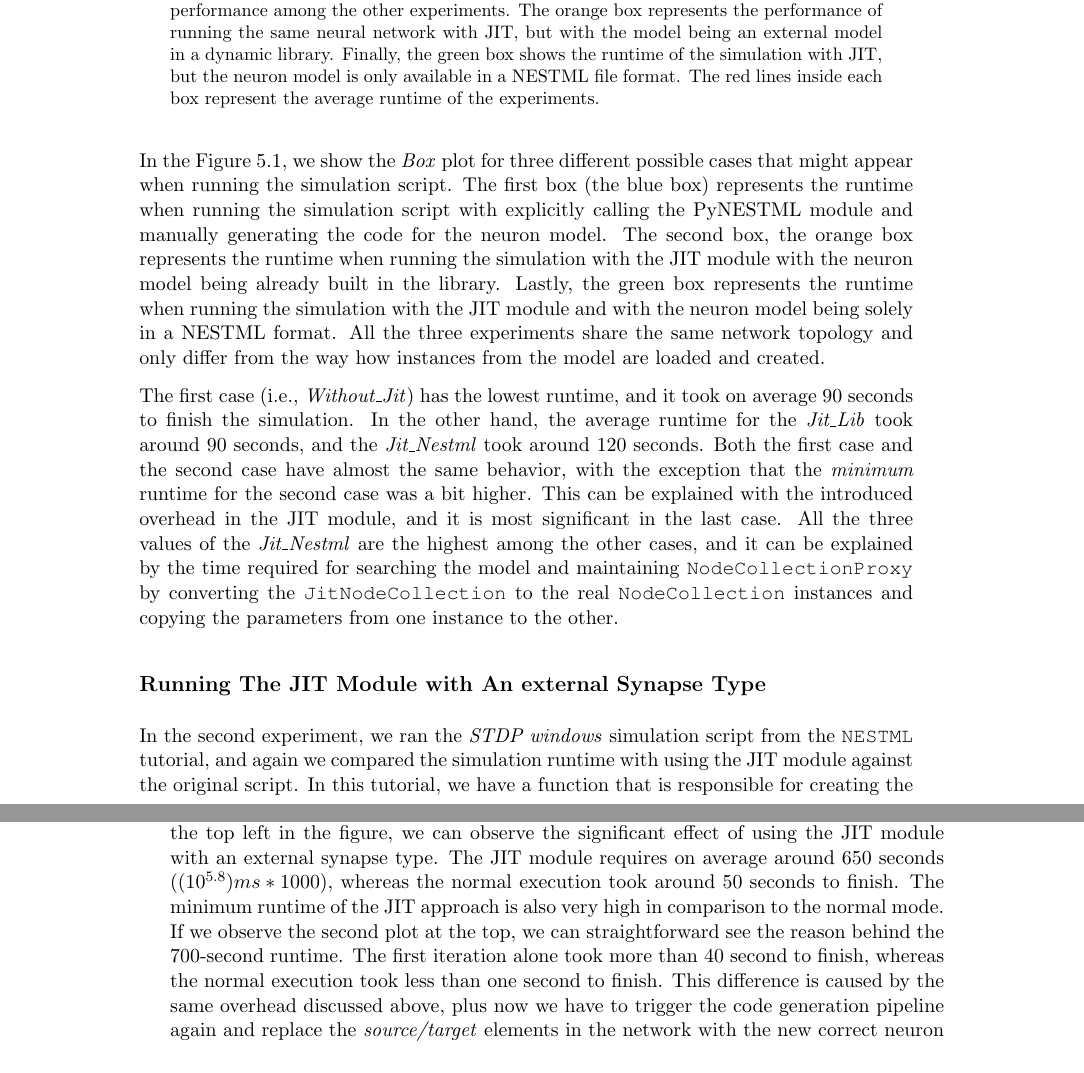
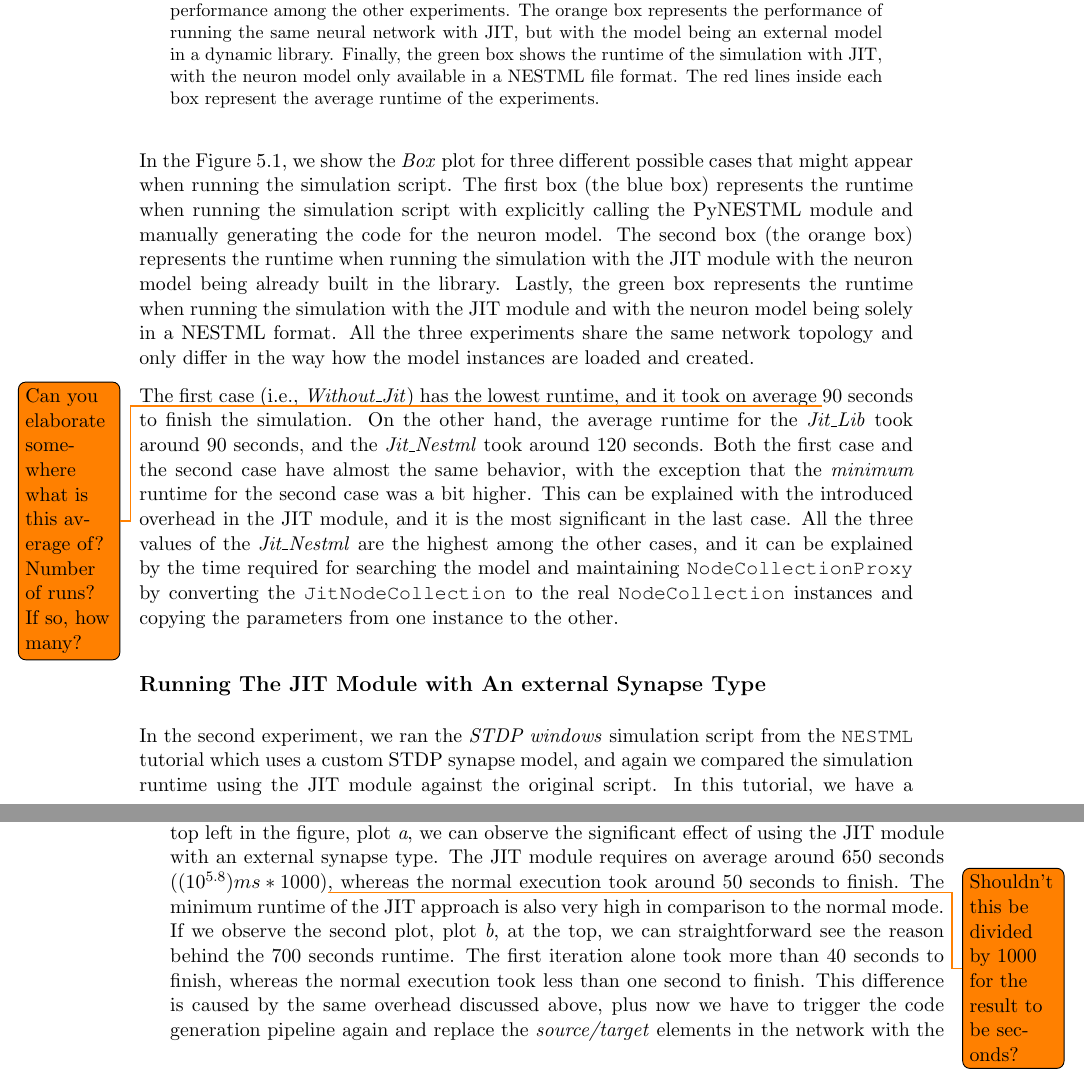
Before and after one commit to pnbabu/Master_report, a LaTeX thesis (Masterarbeit.tex, which reads src/tex/chapter5/chap5.tex): two parts of pages 64 and 65 of 86, joined at a grey line, cut so that both start at the same text. Compiled offline with pdfLaTeX.

Commit message:
Modify the text in Performance section until vectorization

```diff
--- a/src/tex/chapter5/chap5.tex
+++ b/src/tex/chapter5/chap5.tex
@@ -19,18 +19,18 @@ In the first experiment in testing the JIT module, we run the \emph{Brunel} netw
 \begin{figure}[ht!]
     \centering
     \includegraphics[width=\textwidth]{src/pic/box_plot_three.png}
-    \caption{\textbf{Network with custom neuron and built-in synapse}: The blue box represents the performance of the simulation script without using JIT, and it has the best performance among the other experiments. The orange box represents the performance of running the same neural network with JIT, but with the model being an external model in a dynamic library. Finally, the green box shows the runtime of the simulation with JIT, but the neuron model is only available in a NESTML file format. The red lines inside each box represent the average runtime of the experiments.}
+    \caption{\textbf{Network with custom neuron and built-in synapse}: The blue box represents the performance of the simulation script without using JIT, and it has the best performance among the other experiments. The orange box represents the performance of running the same neural network with JIT, but with the model being an external model in a dynamic library. Finally, the green box shows the runtime of the simulation with JIT, with the neuron model only available in a NESTML file format. The red lines inside each box represent the average runtime of the experiments.}
     \label{fig:max_average_min}
 \end{figure}
 
-In the \autoref{fig:max_average_min}, we show the \emph{Box} plot for three different possible cases that might appear when running the simulation script. The first box (the blue box) represents the runtime when running the simulation script with explicitly calling the PyNESTML module and manually generating the code for the neuron model. The second box, the orange box represents the runtime when running the simulation with the JIT module with the neuron model being already built in the library. Lastly, the green box represents the runtime when running the simulation with the JIT module and with the neuron model being solely in a NESTML format. All the three experiments share the same network topology and only differ from the way how instances from the model are loaded and created.
+In the \autoref{fig:max_average_min}, we show the \emph{Box} plot for three different possible cases that might appear when running the simulation script. The first box (the blue box) represents the runtime when running the simulation script with explicitly calling the PyNESTML module and manually generating the code for the neuron model. The second box (the orange box) represents the runtime when running the simulation with the JIT module with the neuron model being already built in the library. Lastly, the green box represents the runtime when running the simulation with the JIT module and with the neuron model being solely in a NESTML format. All the three experiments share the same network topology and only differ in the way how the model instances are loaded and created.
 
-The first case (i.e., \emph{Without\_Jit}) has the lowest runtime, and it took on average 90 seconds to finish the simulation. In the other hand, the average runtime for the \emph{Jit\_Lib} took around 90 seconds, and the \emph{Jit\_Nestml} took around 120 seconds.  Both the first case and the second case have almost the same behavior, with the exception that the \emph{minimum} runtime for the second case was a bit higher. This can be explained with the introduced overhead in the JIT module, and it is most significant in the last case. All the three values of the \emph{Jit\_Nestml} are the highest among the other cases, and it can be explained by the time required for searching the model and maintaining \texttt{NodeCollectionProxy} by converting the \texttt{JitNodeCollection} to the real \texttt{NodeCollection} instances and copying the parameters from one instance to the other.
+The first case (i.e., \emph{Without\_Jit}) has the lowest runtime, and it took on average \todo{Can you elaborate somewhere what is this average of? Number of runs? If so, how many?} 90 seconds to finish the simulation. On the other hand, the average runtime for the \emph{Jit\_Lib} took around 90 seconds, and the \emph{Jit\_Nestml} took around 120 seconds.  Both the first case and the second case have almost the same behavior, with the exception that the \emph{minimum} runtime for the second case was a bit higher. This can be explained with the introduced overhead in the JIT module, and it is the most significant in the last case. All the three values of the \emph{Jit\_Nestml} are the highest among the other cases, and it can be explained by the time required for searching the model and maintaining \texttt{NodeCollectionProxy} by converting the \texttt{JitNodeCollection} to the real \texttt{NodeCollection} instances and copying the parameters from one instance to the other.
 
 
 \subsection*{Running The JIT Module with An external Synapse Type}
 
-In the second experiment, we ran the \emph{STDP windows} simulation script from the \texttt{NESTML} tutorial, and again we compared the simulation runtime with using the JIT module against the original script. In this tutorial, we have a function that is responsible for creating the instances of the models and creating the network, and it is called multiple times in a \emph{for-loop} (exactly 151 times). In the JIT tool settings, it means that the model will be searched many times, and we would expect that only the first iteration will take most of the time in comparison to the subsequent iterations.
+In the second experiment, we ran the \emph{STDP windows} simulation script from the \texttt{NESTML} tutorial which uses a custom STDP synapse model, and again we compared the simulation runtime using the JIT module against the original script. In this tutorial, we have a function that is responsible for creating the instances of the models and creating the network, and it is called multiple times in a \emph{for-loop} (exactly 151 times). In the JIT tool settings, it means that the model will be searched many times, and we would expect that only the first iteration will take most of the time in comparison to the subsequent iterations.
 
 \begin{figure}[ht!]
     \centering
@@ -39,5 +39,5 @@ In the second experiment, we ran the \emph{STDP windows} simulation script from
     \label{fig:overall_runtime}
 \end{figure}
 
-In the \autoref{fig:overall_runtime}, we analyze the runtime of the whole script, and then we take a look at the runtime of the function responsible for creating the network in each iteration. At the top left in the figure, we can observe the significant effect of using the JIT module with an external synapse type.  The JIT module requires on average around 650 seconds ($(10^{5.8})ms * 1000$), whereas the normal execution took around 50 seconds to finish. The minimum runtime of the JIT approach is also very high in comparison to the normal mode. If we observe the second plot at the top, we can straightforward see the reason behind the 700-second runtime. The first iteration alone took more than 40 second to finish, whereas the normal execution took less than one second to finish. This difference is caused by the same overhead discussed above, plus now we have to  trigger the code generation pipeline again and replace the \emph{source/target} elements in the network with the new correct neuron model and update its state along the synapse instance.
+In the \autoref{fig:overall_runtime}, we analyze the runtime of the whole script, and then we take a look at the runtime of the function responsible for creating the network in each iteration. At the top left in the figure, plot \emph{a}, we can observe the significant effect of using the JIT module with an external synapse type. The JIT module requires on average around 650 seconds ($(10^{5.8})ms * 1000$)\todo{Shouldn't this be divided by 1000 for the result to be seconds?}, whereas the normal execution took around 50 seconds to finish. The minimum runtime of the JIT approach is also very high in comparison to the normal mode. If we observe the second plot, plot \emph{b}, at the top, we can straightforward see the reason behind the 700 seconds runtime. The first iteration alone took more than 40 seconds to finish, whereas the normal execution took less than one second to finish. This difference is caused by the same overhead discussed above, plus now we have to trigger the code generation pipeline again and replace the \emph{source/target} elements in the network with the new correct neuron model and update its state with the synapse instance.
 
```
Also changed, not shown: src/tex/chapter5/chap5.tex (12 more changed lines).
